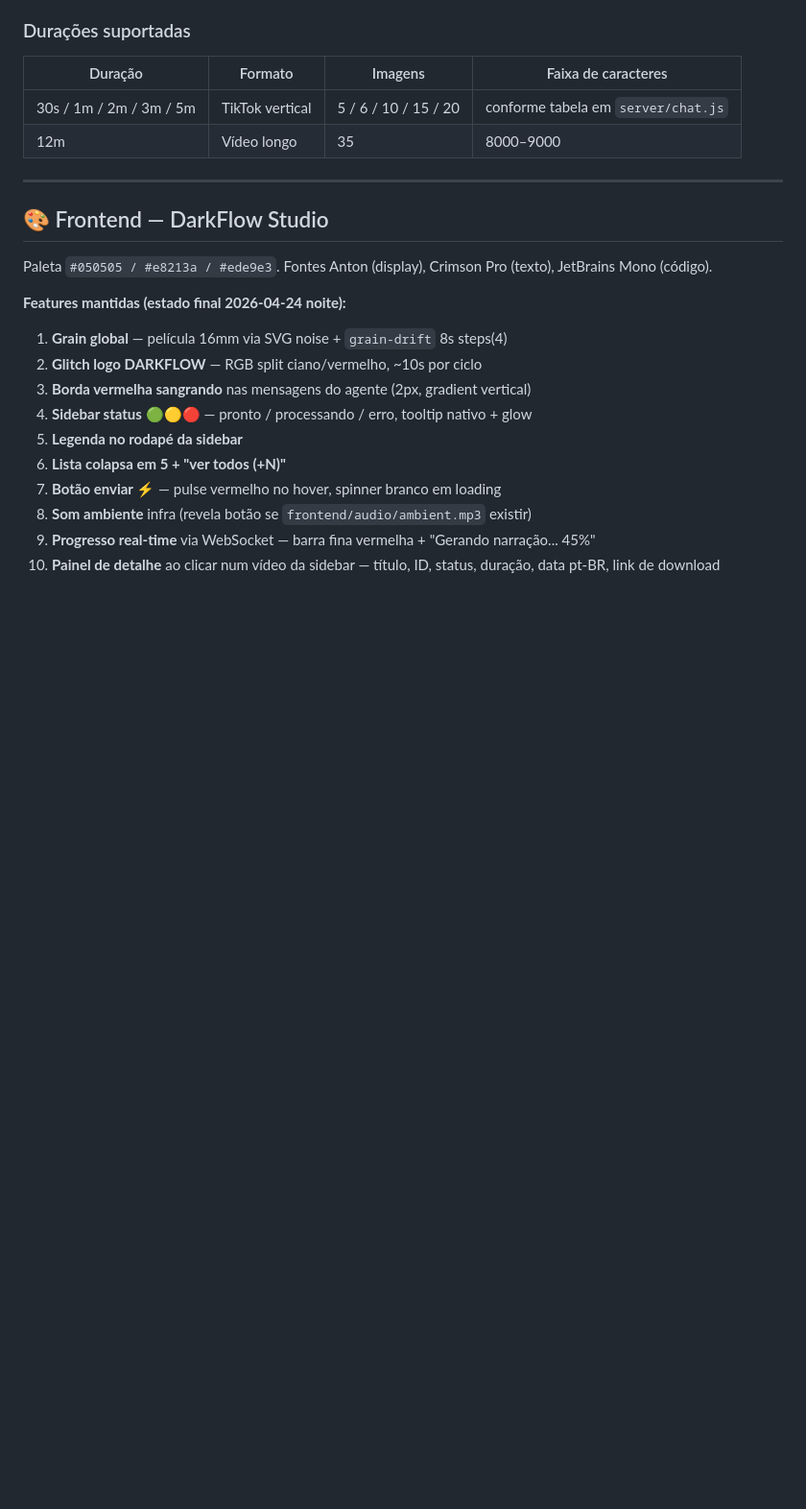
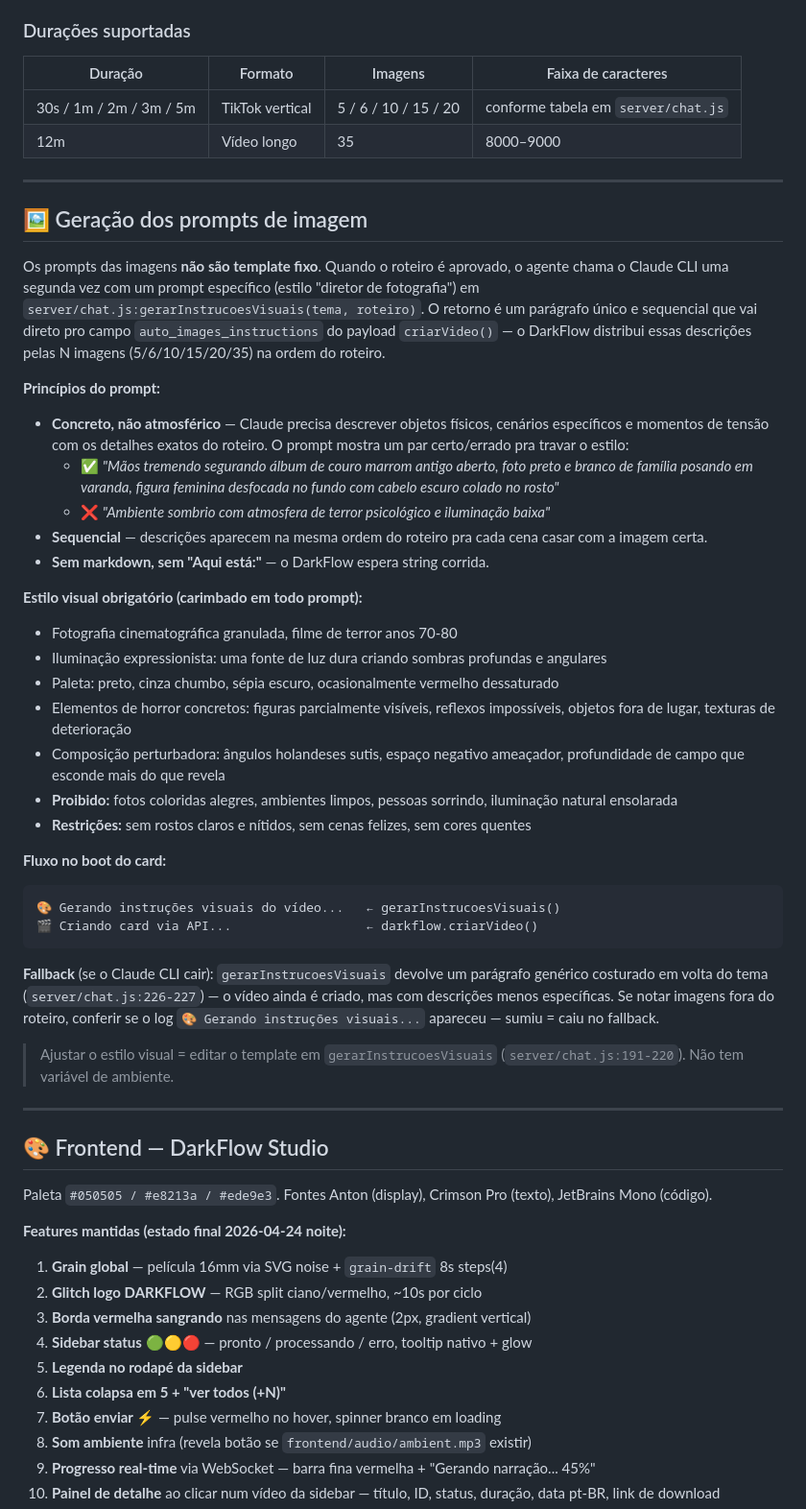
Before and after one commit to cauatyr/dark-flow, a Markdown page: README.md, the part around the change. Shown at 96% size. GitHub-like rendering; blank space fills up the shorter version.

Commit message:
docs: documenta geração dos prompts de imagem no README
Adiciona seção "🖼️ Geração dos prompts de imagem" explicando como
gerarInstrucoesVisuais (server/chat.js:190) chama o Claude CLI pra
produzir auto_images_instructions concretas e sequenciais, com o
estilo visual obrigatório e o fallback genérico.

Co-Authored-By: Claude Opus 4.7 (1M context) <noreply@anthropic.com>

````diff
--- a/README.md
+++ b/README.md
@@ -144,6 +144,41 @@ Conversa livre também funciona: *"cria uma história de hospital abandonado em
 
 ---
 
+## 🖼️ Geração dos prompts de imagem
+
+Os prompts das imagens **não são template fixo**. Quando o roteiro é aprovado, o agente chama o Claude CLI uma segunda vez com um prompt específico (estilo "diretor de fotografia") em `server/chat.js:gerarInstrucoesVisuais(tema, roteiro)`. O retorno é um parágrafo único e sequencial que vai direto pro campo `auto_images_instructions` do payload `criarVideo()` — o DarkFlow distribui essas descrições pelas N imagens (5/6/10/15/20/35) na ordem do roteiro.
+
+**Princípios do prompt:**
+
+- **Concreto, não atmosférico** — Claude precisa descrever objetos físicos, cenários específicos e momentos de tensão com os detalhes exatos do roteiro. O prompt mostra um par certo/errado pra travar o estilo:
+  - ✅ *"Mãos tremendo segurando álbum de couro marrom antigo aberto, foto preto e branco de família posando em varanda, figura feminina desfocada no fundo com cabelo escuro colado no rosto"*
+  - ❌ *"Ambiente sombrio com atmosfera de terror psicológico e iluminação baixa"*
+- **Sequencial** — descrições aparecem na mesma ordem do roteiro pra cada cena casar com a imagem certa.
+- **Sem markdown, sem "Aqui está:"** — o DarkFlow espera string corrida.
+
+**Estilo visual obrigatório (carimbado em todo prompt):**
+
+- Fotografia cinematográfica granulada, filme de terror anos 70-80
+- Iluminação expressionista: uma fonte de luz dura criando sombras profundas e angulares
+- Paleta: preto, cinza chumbo, sépia escuro, ocasionalmente vermelho dessaturado
+- Elementos de horror concretos: figuras parcialmente visíveis, reflexos impossíveis, objetos fora de lugar, texturas de deterioração
+- Composição perturbadora: ângulos holandeses sutis, espaço negativo ameaçador, profundidade de campo que esconde mais do que revela
+- **Proibido:** fotos coloridas alegres, ambientes limpos, pessoas sorrindo, iluminação natural ensolarada
+- **Restrições:** sem rostos claros e nítidos, sem cenas felizes, sem cores quentes
+
+**Fluxo no boot do card:**
+
+```
+🎨 Gerando instruções visuais do vídeo...   ← gerarInstrucoesVisuais()
+🎬 Criando card via API...                  ← darkflow.criarVideo()
+```
+
+**Fallback** (se o Claude CLI cair): `gerarInstrucoesVisuais` devolve um parágrafo genérico costurado em volta do tema (`server/chat.js:226-227`) — o vídeo ainda é criado, mas com descrições menos específicas. Se notar imagens fora do roteiro, conferir se o log `🎨 Gerando instruções visuais...` apareceu — sumiu = caiu no fallback.
+
+> Ajustar o estilo visual = editar o template em `gerarInstrucoesVisuais` (`server/chat.js:191-220`). Não tem variável de ambiente.
+
+---
+
 ## 🎨 Frontend — DarkFlow Studio
 
 Paleta `#050505 / #e8213a / #ede9e3`. Fontes Anton (display), Crimson Pro (texto), JetBrains Mono (código).
````
